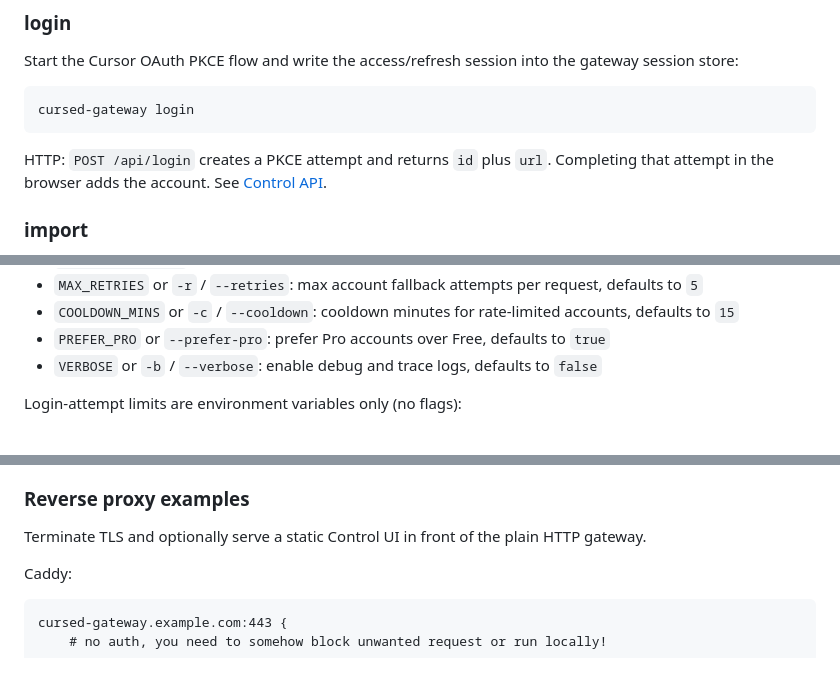
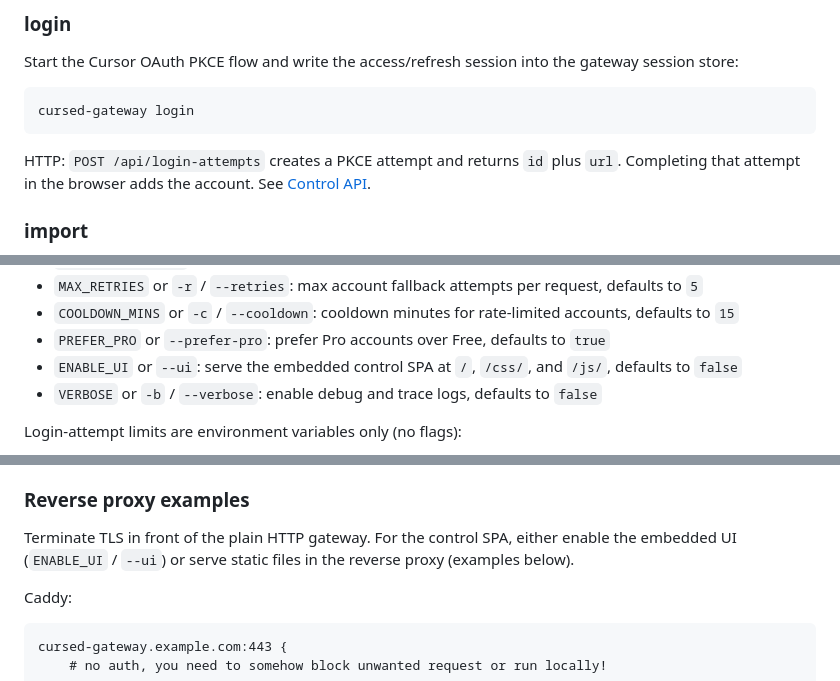
Before and after one commit to CoreUnit-NET/cursed-gateway, a Markdown page: README.md, 3 parts joined by grey strips. Rendered like a GitHub page; folded sections open.

````diff
--- a/README.md
+++ b/README.md
@@ -90,7 +91,7 @@ Start the Cursor OAuth PKCE flow and write the access/refresh session into the g
 cursed-gateway login
 ```
 
-HTTP: `POST /api/login` creates a PKCE attempt and returns `id` plus `url`. Completing that attempt in the browser adds the account. See [Control API](#control-api).
+HTTP: `POST /api/login-attempts` creates a PKCE attempt and returns `id` plus `url`. Completing that attempt in the browser adds the account. See [Control API](#control-api).
 
 ### import
 
@@ -278,6 +287,7 @@ A `.env` file in the working directory is loaded at startup when present (missin
 - `MAX_RETRIES` or `-r` / `--retries`: max account fallback attempts per request, defaults to `5`
 - `COOLDOWN_MINS` or `-c` / `--cooldown`: cooldown minutes for rate-limited accounts, defaults to `15`
 - `PREFER_PRO` or `--prefer-pro`: prefer Pro accounts over Free, defaults to `true`
+- `ENABLE_UI` or `--ui`: serve the embedded control SPA at `/`, `/css/`, and `/js/`, defaults to `false`
 - `VERBOSE` or `-b` / `--verbose`: enable debug and trace logs, defaults to `false`
 
 Login-attempt limits are environment variables only (no flags):
@@ -307,7 +317,7 @@ Flags and environment variables:
 
 ### Reverse proxy examples
 
-Terminate TLS and optionally serve a static Control UI in front of the plain HTTP gateway.
+Terminate TLS in front of the plain HTTP gateway. For the control SPA, either enable the embedded UI (`ENABLE_UI` / `--ui`) or serve static files in the reverse proxy (examples below).
 
 Caddy:
 
````
Also changed, not shown: other parts of README.md (+19 -10 lines).
